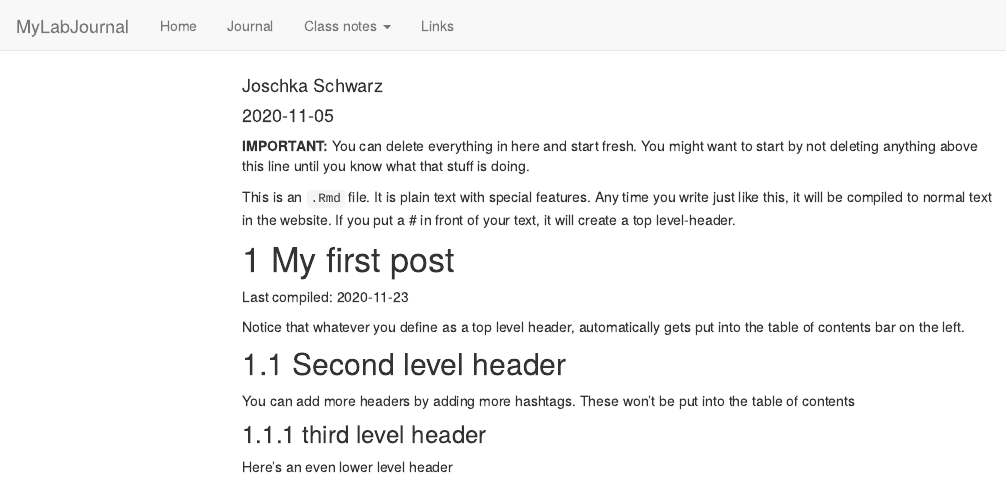
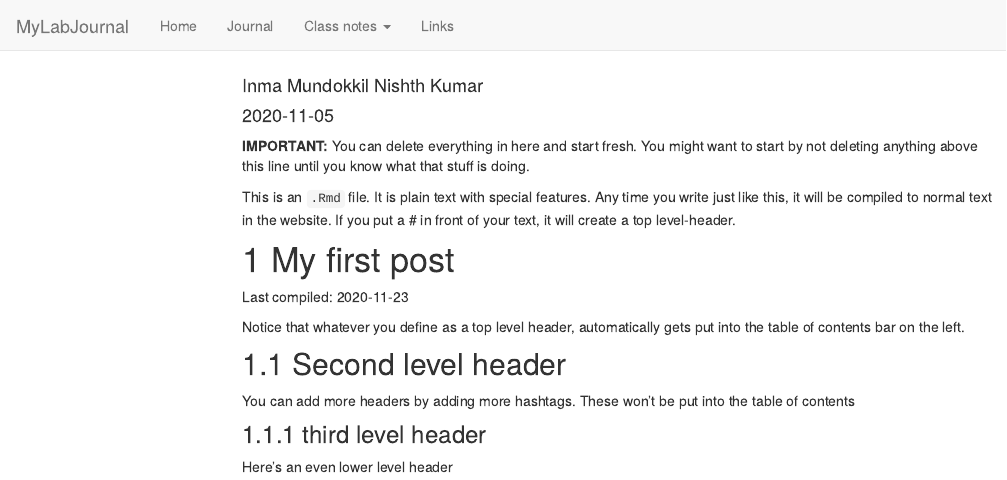
Before and after one commit to TUHHStartupEngineers/ws20-business-data-science-basics---lab-journal-inmanishidh, an R Markdown document (journal.Rmd): the page in a window 1100 px wide, from its top. Rendered offline with R 4.5, knitr and Pandoc, with nearby package versions; code that draws random numbers runs with fixed seeds of ours; menus at the side of the page are left out.

Commit message:
new author name

```diff
--- a/journal.Rmd
+++ b/journal.Rmd
@@ -1,6 +1,6 @@
 ---
 title: "Journal (reproducible report)"
-author: "Joschka Schwarz"
+author: "Inma Mundokkil Nishth Kumar"
 date: "2020-11-05"
 output:
   html_document:
```
Also changed, not shown: journal_files/figure-html/unnamed-chunk-1-1.png, testfile.rds, 5 other files.
